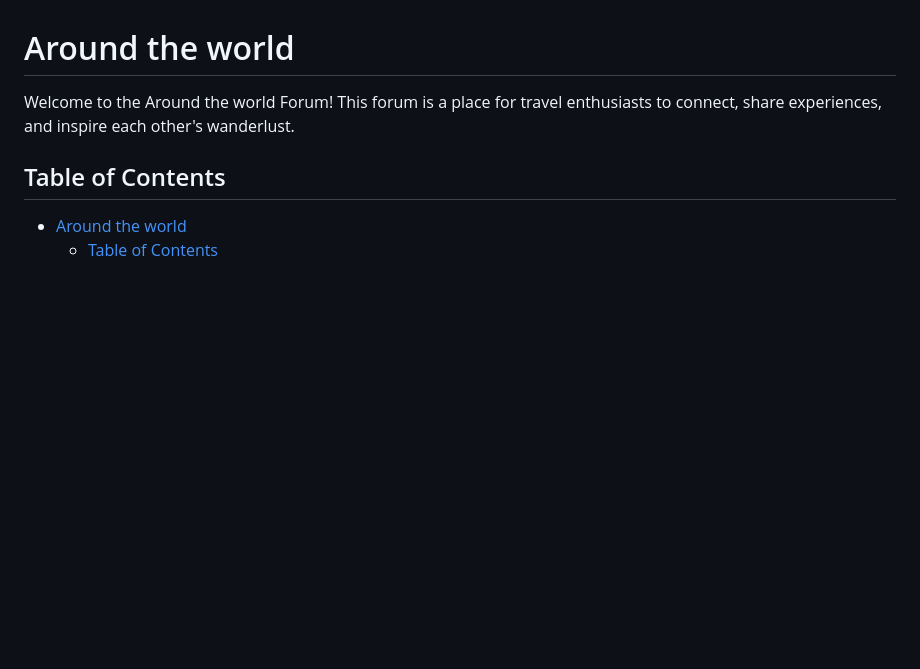
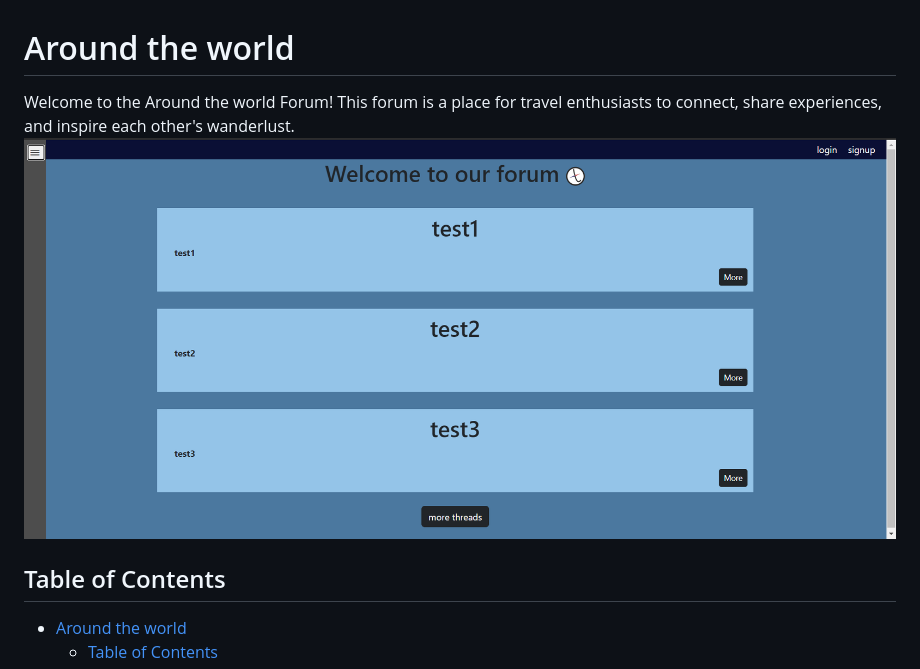
Before and after one commit to Vasya-556/ATW, a Markdown page: README.md, the part around the change. Drawn GitHub-style; pictures changed too: image.png (added); blank space fills up the shorter version.

Commit message:
Add image to readme

```diff
--- a/README.md
+++ b/README.md
@@ -1,6 +1,7 @@
 # Around the world
 
 Welcome to the Around the world Forum! This forum is a place for travel enthusiasts to connect, share experiences, and inspire each other's wanderlust.
+![](image.png)
 
 ## Table of Contents
 
```
